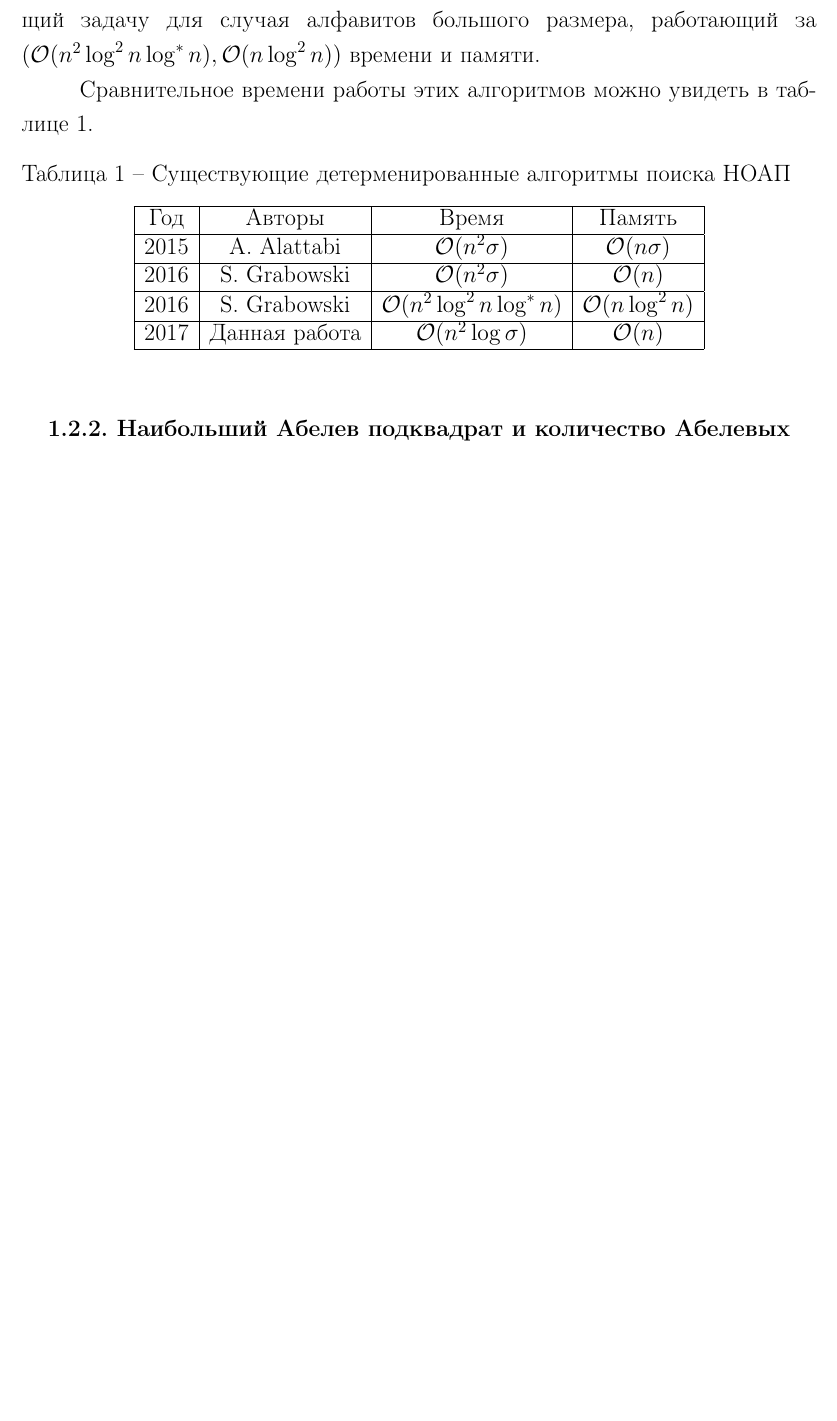
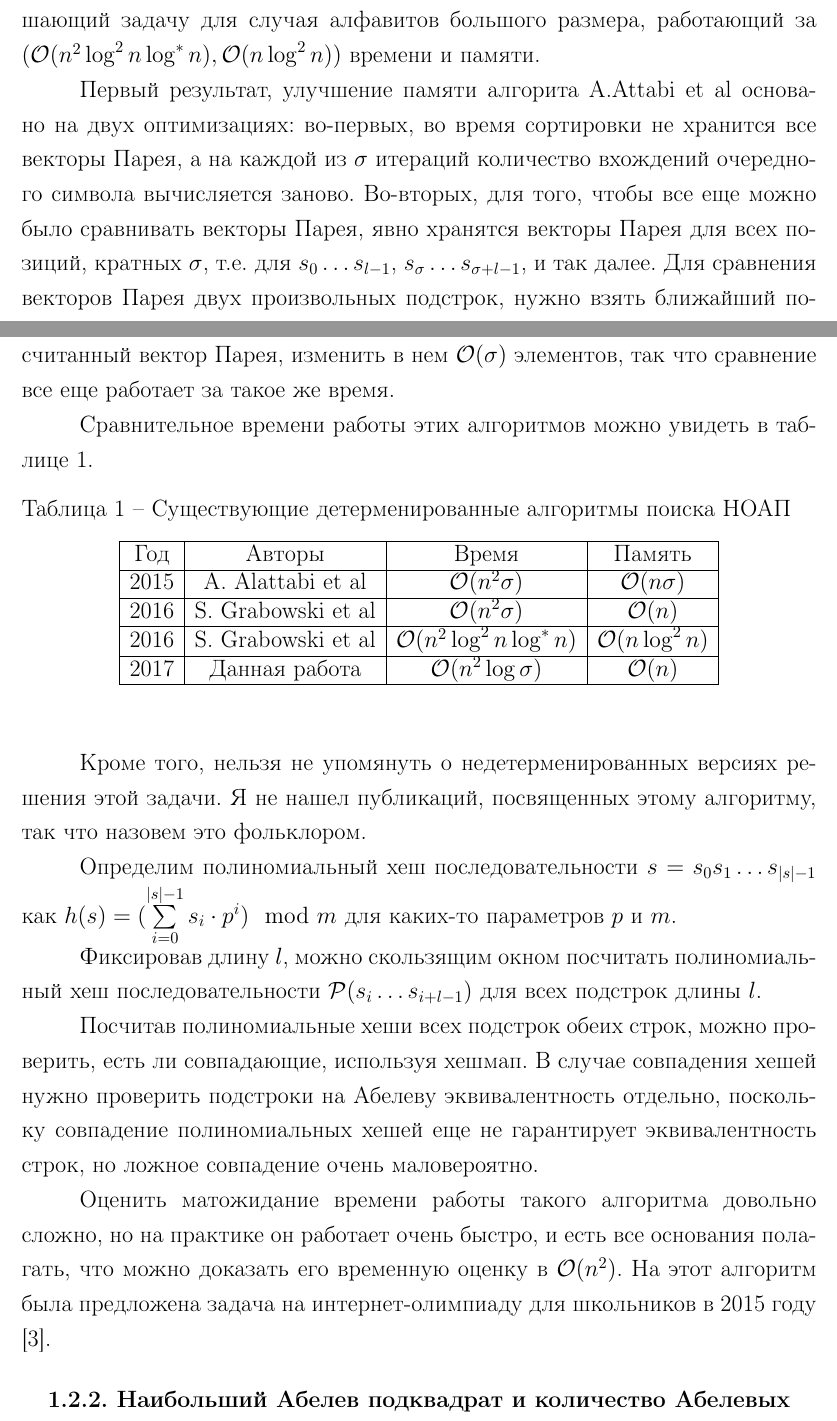
Before and after one commit to izban/bachelor, a LaTeX thesis (tex/bachelor-thesis.tex, which reads tex/parts/previous.tex): part of page 9 of 22 before the commit and two parts of pages 9 and 10 of 24 after it, the two joined at a grey line, cut so that both start at the same text, the shorter picture padded with empty space. Compiled offline with pdfLaTeX.

Commit message:
some overview

```diff
--- a/tex/parts/previous.tex
+++ b/tex/parts/previous.tex
@@ -8,6 +8,14 @@
 
-В 2016 году на конференции SPIRE \cite{4} был улучшен алгоритм 2015 года, уменьшив требование памяти до $\mathcal{O}(n)$, и алгоритм, решающий задачу для случая алфавитов большого размера, работающий за $(\mathcal{O}(n^2 \log^2 n \log^* n), \mathcal{O}(n \log^2 n))$ времени и памяти.
-%TODO расписать больше про каждый алгоритм? про недетерменированный?
+Первый алгоритм решает задачу поиска НОАП за $\langle \mathcal{O}(n^2 \sigma), \mathcal{O}(n \sigma) \rangle$. В этом алгоритме автор предлагает для каждой длины посчитать для обеих строк векторы Парея для всех подстрок за $\langle \mathcal{O}(n \sigma), \mathcal{O}(n \sigma) \rangle$, отсортировать их сортировкой подсчетом, и после этого двумя указателями проверить, есть ли две Абелево эквивалентные подстроки.
+
+Второй алгоритм решает задачу поиска НОАП для строки на бинарном алфавите. Он использует два факта: для фиксированной длины строки достаточно сравнивать лишь количество одного из символов $c_1$, и что если у строки есть подстрока длины $l$ с $x$ символов $c_1$, и подстрока длины $l$ с $y$ символов $c_1$, то найдется и подстрока с $z$ символов $c_1$ для любого $x \le z \le y$. Используя эти факты, в алгоритме для каждой длины $l$ у обеих строк считается максимальное и минимальное количество символов $c_1$, которые могут быть у подстроки длины $l$. Если эти отрезки для длины $l$ у строк пересекаются, то $l$~--- кандидат на НОАП. На алгоритм подсчета этих отрезков за $\mathcal{O}(n^2 / \log n)$ авторы ссылаются как на уже известный.
+
+%Субквадратичный алгоритм для случая $\sigma=2$, работающий за $\mathcal{O}(n^2/\log n)$ времени, и решение общего случая за $\mathcal{O}(n^2\sigma)$ времени и $\mathcal{O}(n\sigma)$ памяти.
+
+В 2016 году на конференции SPIRE S.Grabowski et al \cite{4} улучшили алгоритм 2015 года, уменьшив требование памяти до $\mathcal{O}(n)$, и алгоритм, решающий задачу для случая алфавитов большого размера, работающий за $(\mathcal{O}(n^2 \log^2 n \log^* n), \mathcal{O}(n \log^2 n))$ времени и памяти.
+
+Первый результат, улучшение памяти алгорита A.Attabi et al основано на двух оптимизациях: во-первых, во время сортировки не хранится все векторы Парея, а на каждой из $\sigma$ итераций количество вхождений очередного символа вычисляется заново. Во-вторых, для того, чтобы все еще можно было сравнивать векторы Парея, явно хранятся векторы Парея для всех позиций, кратных $\sigma$, т.е. для $s_0 \ldots s_{l-1}$, $s_\sigma \ldots s_{\sigma + l - 1}$, и так далее. Для сравнения векторов Парея двух произвольных подстрок, нужно взять ближайший посчитанный вектор Парея, изменить в нем $\mathcal{O}(\sigma)$ элементов, так что сравнение все еще работает за такое же время.
+
 %TODO расписать больше мотивации? всякая биоинформатика
 
 Сравнительное времени работы этих алгоритмов можно увидеть в таблице 1.
@@ -18,11 +26,11 @@
 \hline
 Год & Авторы & Время & Память \\
 \hline
-2015 & A. Alattabi & $\mathcal{O}(n^2 \sigma)$ & $\mathcal{O}(n \sigma)$ \\
+2015 & A. Alattabi et al & $\mathcal{O}(n^2 \sigma)$ & $\mathcal{O}(n \sigma)$ \\
 \hline
-2016 & S. Grabowski & $\mathcal{O}(n^2 \sigma)$ & $\mathcal{O}(n)$ \\
+2016 & S. Grabowski et al & $\mathcal{O}(n^2 \sigma)$ & $\mathcal{O}(n)$ \\
 \hline
-2016 & S. Grabowski & $\mathcal{O}(n^2 \log^2 n \log^* n)$ & $\mathcal{O}(n \log^2 n)$ \\
+2016 & S. Grabowski et al & $\mathcal{O}(n^2 \log^2 n \log^* n)$ & $\mathcal{O}(n \log^2 n)$ \\
 \hline
 2017 & Данная работа & $\mathcal{O}(n^2 \log \sigma)$ & $\mathcal{O}(n)$ \\
 \hline
@@ -31,6 +39,16 @@
 \caption{Существующие детерменированные алгоритмы поиска НОАП}
 \end{table}
 
+Кроме того, нельзя не упомянуть о недетерменированных версиях решения этой задачи. Я не нашел публикаций, посвященных этому алгоритму, так что назовем это фольклором.
+
+Определим полиномиальный хеш последовательности $s=s_0s_1\ldots s_{|s|-1}$ как $h(s)=(\sum\limits_{i=0}^{|s|-1} s_i \cdot p^i) \mod{m}$ для каких-то параметров $p$ и $m$.
+
+Фиксировав длину $l$, можно скользящим окном посчитать полиномиальный хеш последовательности $\mathcal{P}(s_i\ldots s_{i+l-1})$ для всех подстрок длины $l$.
+
+Посчитав полиномиальные хеши всех подстрок обеих строк, можно проверить, есть ли совпадающие, используя хешмап. В случае совпадения хешей нужно проверить подстроки на Абелеву эквивалентность отдельно, поскольку совпадение полиномиальных хешей еще не гарантирует эквивалентность строк, но ложное совпадение очень маловероятно.
+
+Оценить матожидание времени работы такого алгоритма довольно сложно, но на практике он работает очень быстро, и есть все основания полагать, что можно доказать его временную оценку в $\mathcal{O}(n^2)$. На этот алгоритм была предложена задача на интернет-олимпиаду для школьников в 2015 году \cite{6}.
+
 \subsection{Наибольший Абелев подквадрат и количество Абелевых подквадратов строки}
 Задачи о нахождении наидлиннейшего Абелево подквадрата и их количества были поставлены в 2016 году, с указанием метода, опубликованным в том же году, позволяющего находить большое количество Абелевых характеристик за $\mathcal{O}(n^2 / \log^2 n)$ \cite{5}.
 
```
Also changed, not shown: tex/bachelor-thesis.bib (+7 -0 lines), tex/parts/definitions.tex (+13 -3 lines), tex/parts/squares.tex (+1 -1 lines), tex/bachelor-thesis.pdf, tex/parts/previous.tex (4 more changed lines).
